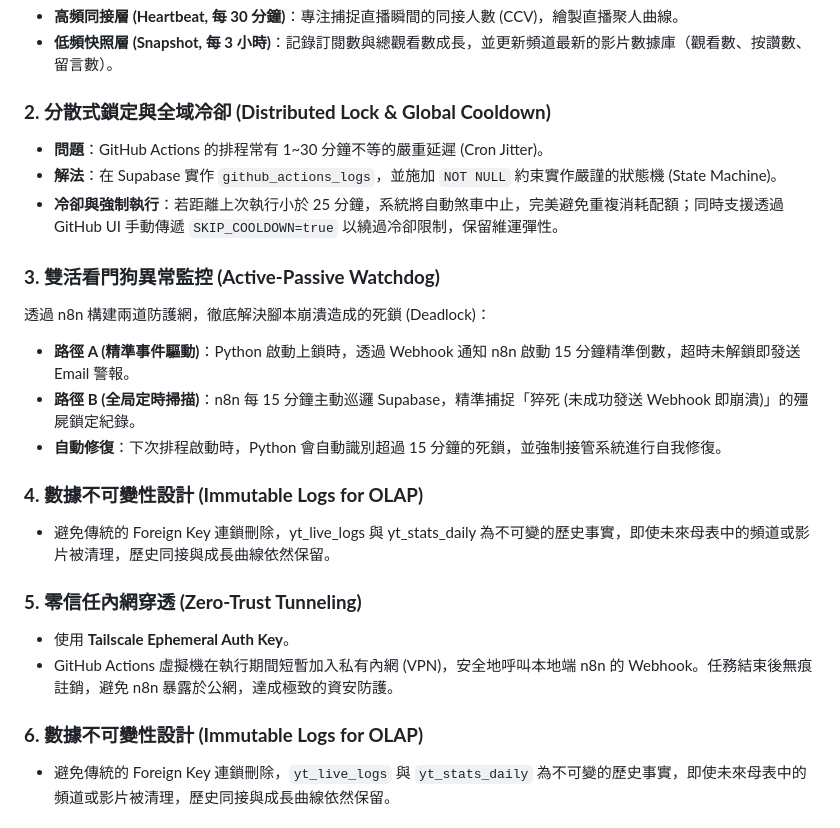
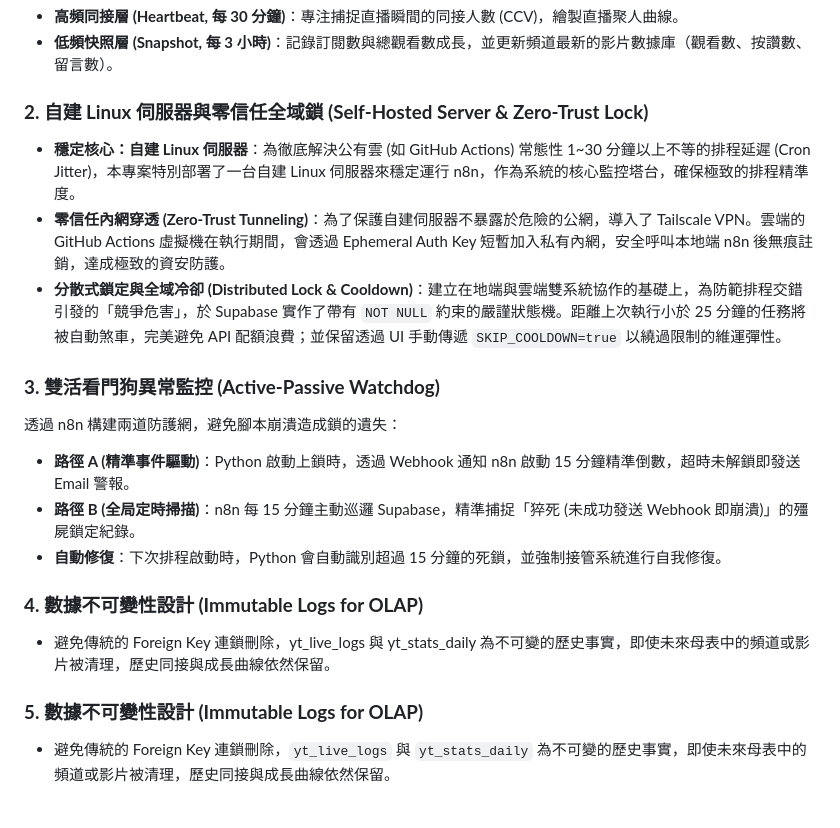
Before and after one commit to Andrew-KKK/yt-growth-analysis, a Markdown page: README.md, the part around the change. Drawn GitHub-style.

Commit message:
Update section titles and improve clarity

```diff
--- a/README.md
+++ b/README.md
@@ -20,15 +20,15 @@
 - **高頻同接層 (Heartbeat, 每 30 分鐘)**：專注捕捉直播瞬間的同接人數 (CCV)，繪製直播聚人曲線。
 - **低頻快照層 (Snapshot, 每 3 小時)**：記錄訂閱數與總觀看數成長，並更新頻道最新的影片數據庫（觀看數、按讚數、留言數）。
 
-### **2. 分散式鎖定與全域冷卻 (Distributed Lock & Global Cooldown)**
+### **2. 自建 Linux 伺服器與零信任全域鎖 (Self-Hosted Server & Zero-Trust Lock)**
 
-- **問題**：GitHub Actions 的排程常有 1~30 分鐘不等的嚴重延遲 (Cron Jitter)。
-- **解法**：在 Supabase 實作 `github_actions_logs`，並施加 `NOT NULL` 約束實作嚴謹的狀態機 (State Machine)。
-- **冷卻與強制執行**：若距離上次執行小於 25 分鐘，系統將自動煞車中止，完美避免重複消耗配額；同時支援透過 GitHub UI 手動傳遞 `SKIP_COOLDOWN=true` 以繞過冷卻限制，保留維運彈性。
+- **穩定核心：自建 Linux 伺服器**：為徹底解決公有雲 (如 GitHub Actions) 常態性 1~30 分鐘以上不等的排程延遲 (Cron Jitter)，本專案特別部署了一台自建 Linux 伺服器來穩定運行 n8n，作為系統的核心監控塔台，確保極致的排程精準度。
+- **零信任內網穿透 (Zero-Trust Tunneling)**：為了保護自建伺服器不暴露於危險的公網，導入了 Tailscale VPN。雲端的 GitHub Actions 虛擬機在執行期間，會透過 Ephemeral Auth Key 短暫加入私有內網，安全呼叫本地端 n8n 後無痕註銷，達成極致的資安防護。
+- **分散式鎖定與全域冷卻 (Distributed Lock & Cooldown)**：建立在地端與雲端雙系統協作的基礎上，為防範排程交錯引發的「競爭危害」，於 Supabase 實作了帶有 `NOT NULL` 約束的嚴謹狀態機。距離上次執行小於 25 分鐘的任務將被自動煞車，完美避免 API 配額浪費；並保留透過 UI 手動傳遞 `SKIP_COOLDOWN=true` 以繞過限制的維運彈性。
 
 ### **3. 雙活看門狗異常監控 (Active-Passive Watchdog)**
 
-透過 n8n 構建兩道防護網，徹底解決腳本崩潰造成的死鎖 (Deadlock)：
+透過 n8n 構建兩道防護網，避免腳本崩潰造成鎖的遺失：
 
 - **路徑 A (精準事件驅動)**：Python 啟動上鎖時，透過 Webhook 通知 n8n 啟動 15 分鐘精準倒數，超時未解鎖即發送 Email 警報。
 - **路徑 B (全局定時掃描)**：n8n 每 15 分鐘主動巡邏 Supabase，精準捕捉「猝死 (未成功發送 Webhook 即崩潰)」的殭屍鎖定紀錄。
@@ -38,12 +38,7 @@
 
 - 避免傳統的 Foreign Key 連鎖刪除，yt_live_logs 與 yt_stats_daily 為不可變的歷史事實，即使未來母表中的頻道或影片被清理，歷史同接與成長曲線依然保留。
 
-### **5. 零信任內網穿透 (Zero-Trust Tunneling)**
-
-- 使用 **Tailscale Ephemeral Auth Key**。
-- GitHub Actions 虛擬機在執行期間短暫加入私有內網 (VPN)，安全地呼叫本地端 n8n 的 Webhook。任務結束後無痕註銷，避免 n8n 暴露於公網，達成極致的資安防護。
-
-### **6. 數據不可變性設計 (Immutable Logs for OLAP)**
+### **5. 數據不可變性設計 (Immutable Logs for OLAP)**
 
 - 避免傳統的 Foreign Key 連鎖刪除，`yt_live_logs` 與 `yt_stats_daily` 為不可變的歷史事實，即使未來母表中的頻道或影片被清理，歷史同接與成長曲線依然保留。
 ## **🗄️ 系統架構與資料庫設計 (Schema)**
```
